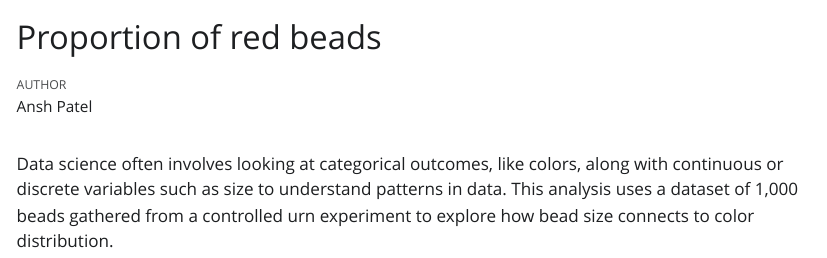
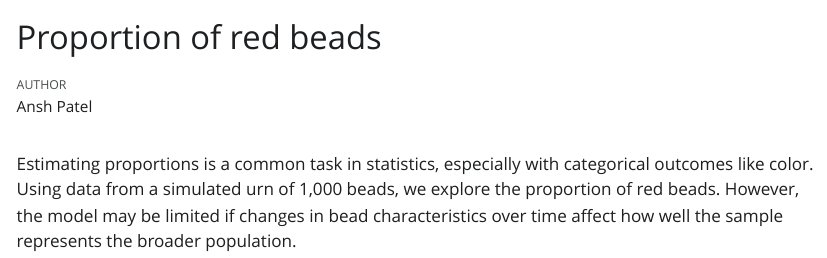
Before and after one commit to brunchmaster-ap/urn_beads, a Quarto document (urn_simulation.qmd): the page in a window 1100 px wide, from its top. The pictures show the output file urn_simulation.html that the author committed with the source, opened offline; Quarto's library style sheets are replaced by a plain one without menus.

Commit message:
initial version

````diff
--- a/urn_simulation.qmd
+++ b/urn_simulation.qmd
@@ -12,4 +12,4 @@ execute:
 library(tidyverse)
 ```
 
-Data science often involves looking at categorical outcomes, like colors, along with continuous or discrete variables such as size to understand patterns in data. This analysis uses a dataset of 1,000 beads gathered from a controlled urn experiment to explore how bead size connects to color distribution.
+Estimating proportions is a common task in statistics, especially with categorical outcomes like color. Using data from a simulated urn of 1,000 beads, we explore the proportion of red beads. However, the model may be limited if changes in bead characteristics over time affect how well the sample represents the broader population.
````
Also changed, not shown: urn_simulation.html.
